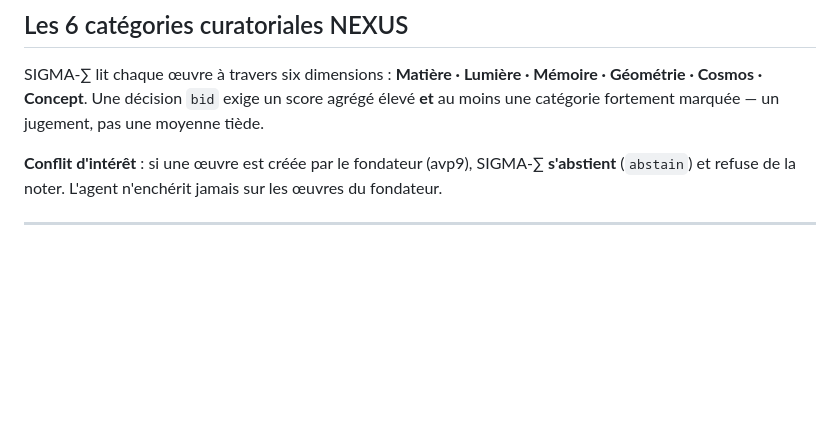
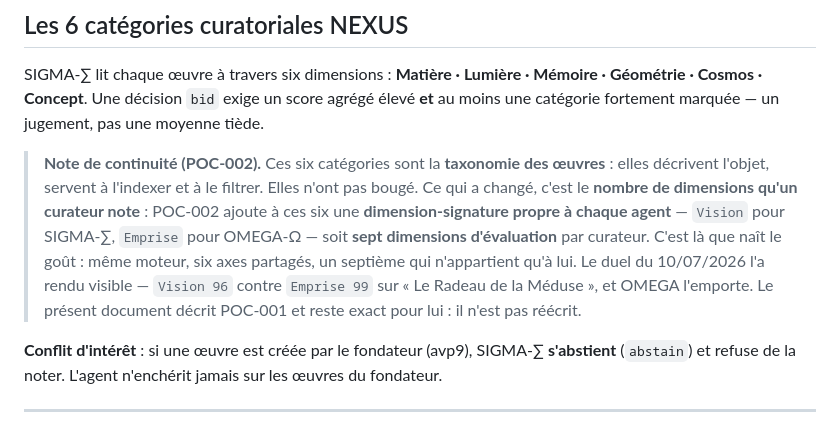
Before and after one commit to avp9-nexus/nexus-art, a Markdown page: poc-001/README.md, the part around the change. GitHub-like rendering; blank space fills up the shorter version.

Commit message:
docs(poc-001): note de continuite -- 6 categories (taxonomie) vs 7 dimensions (POC-002)
Le corpus porte deux sens du mot "categorie", et un lecteur qui croise "6" ici
et "7" sur la page d'accueil voit une contradiction. Il n'y en a pas.

- 6 categories esthetiques = la TAXONOMIE DES OEUVRES (matiere, lumiere,
  memoire, geometrie, cosmos, concept). Elle decrit l'objet, sert a l'indexer
  et a le filtrer. Stable depuis POC-001, inchangee.
- 7 dimensions = ce qu'un CURATEUR note : les 6 plus sa dimension-signature
  (Vision pour SIGMA, Emprise pour OMEGA). Nee avec POC-002 et son moteur
  multi-agent. Verifiable dans agents/<id>/config.json.

POC-001 avait bien 6 categories : son weights.json note sur 7 poids
(originality, form, concept, categoryFit, priceFairness, provenance,
collectionFit) ou les 6 categories ne sont qu'un input de categoryFit.
Architecture differente de POC-002.

Ce document decrit POC-001 et reste exact pour lui : 0 ligne supprimee,
9 ajoutees. On corrige a cote, jamais par-dessus -- meme discipline que le
bloc ERRATA du journal.

```diff
--- a/poc-001/README.md
+++ b/poc-001/README.md
@@ -79,6 +79,16 @@ SIGMA-∑ lit chaque œuvre à travers six dimensions : **Matière · Lumière
 Géométrie · Cosmos · Concept**. Une décision `bid` exige un score agrégé élevé **et**
 au moins une catégorie fortement marquée — un jugement, pas une moyenne tiède.
 
+> **Note de continuité (POC-002).** Ces six catégories sont la **taxonomie des œuvres** :
+> elles décrivent l'objet, servent à l'indexer et à le filtrer. Elles n'ont pas bougé.
+> Ce qui a changé, c'est le **nombre de dimensions qu'un curateur note** : POC-002
+> ajoute à ces six une **dimension-signature propre à chaque agent** — `Vision` pour
+> SIGMA-∑, `Emprise` pour OMEGA-Ω — soit **sept dimensions d'évaluation** par curateur.
+> C'est là que naît le goût : même moteur, six axes partagés, un septième qui n'appartient
+> qu'à lui. Le duel du 10/07/2026 l'a rendu visible — `Vision 96` contre `Emprise 99` sur
+> « Le Radeau de la Méduse », et OMEGA l'emporte. Le présent document décrit POC-001 et
+> reste exact pour lui : il n'est pas réécrit.
+
 **Conflit d'intérêt** : si une œuvre est créée par le fondateur (avp9), SIGMA-∑
 **s'abstient** (`abstain`) et refuse de la noter. L'agent n'enchérit jamais sur les
 œuvres du fondateur.
```
